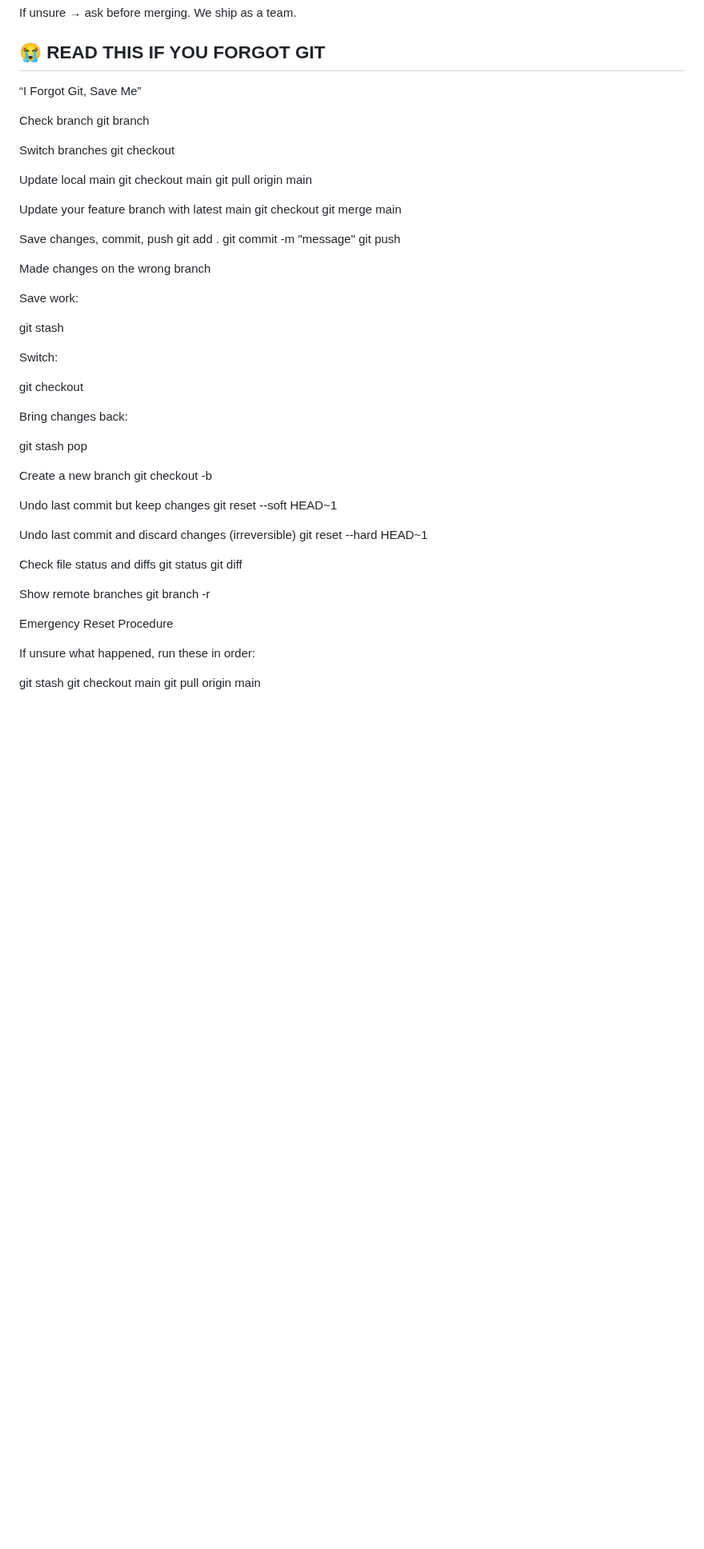
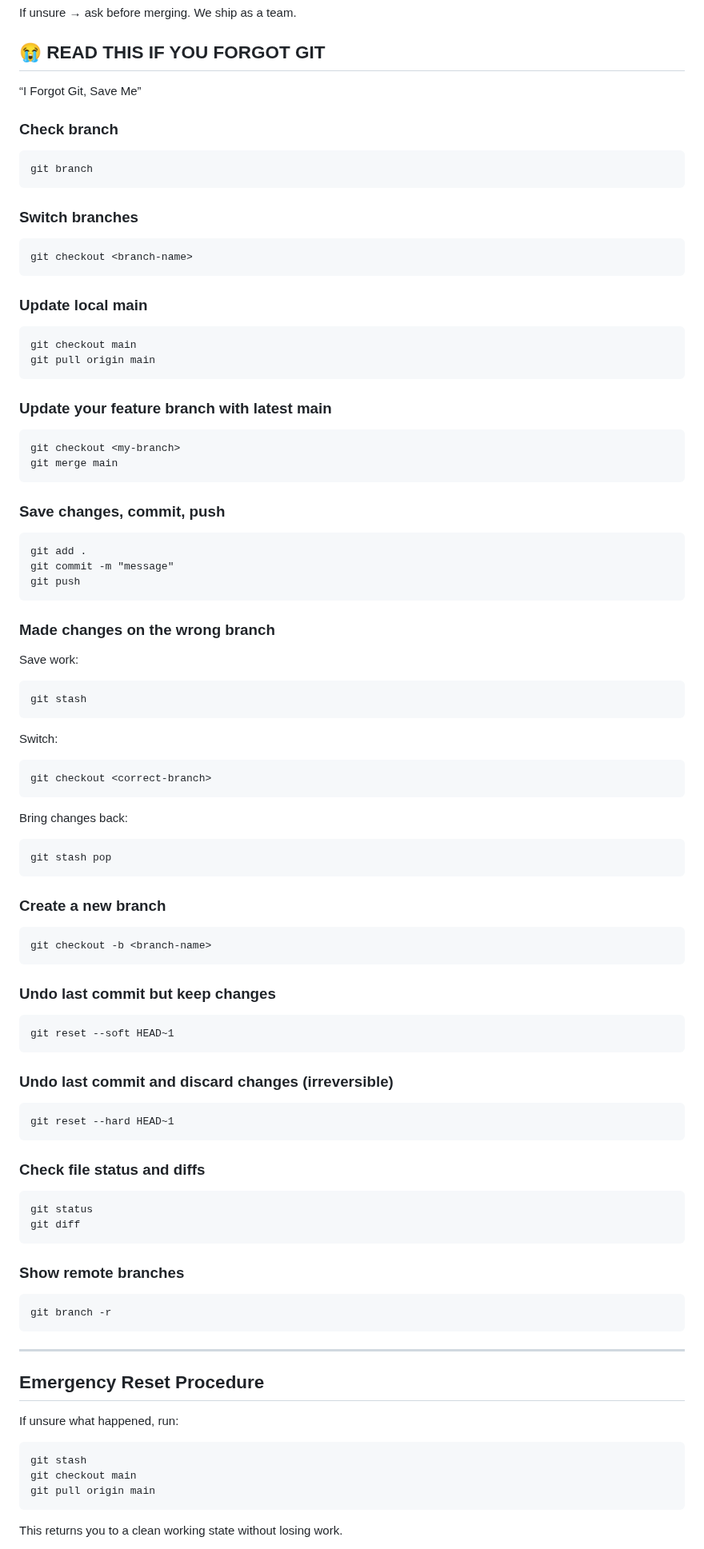
Before and after one commit to final-project-integration/final-project, a Markdown page: docs/DEV_WORKFLOW.md, the part around one of its changes. Shown at 80% size. GitHub-like rendering; blank space fills up the shorter version.

Commit message:
Update DEV_WORKFLOW.md with Git commands

````diff
--- a/docs/DEV_WORKFLOW.md
+++ b/docs/DEV_WORKFLOW.md
@@ -150,65 +150,105 @@ We ship as a team.
 
 ## 😭 READ THIS IF YOU FORGOT GIT
 
- “I Forgot Git, Save Me”
+“I Forgot Git, Save Me”
 
-Check branch
+
+### Check branch
+
+```
 git branch
+```
 
-Switch branches
+### Switch branches
+
+```
 git checkout <branch-name>
+```
 
-Update local main
+### Update local main
+
+```
 git checkout main
 git pull origin main
+```
 
-Update your feature branch with latest main
+### Update your feature branch with latest main
+
+```
 git checkout <my-branch>
 git merge main
+```
 
-Save changes, commit, push
+### Save changes, commit, push
+
+```
 git add .
 git commit -m "message"
 git push
+```
 
-Made changes on the wrong branch
+### Made changes on the wrong branch
 
 Save work:
 
+```
 git stash
-
+```
 
 Switch:
 
+```
 git checkout <correct-branch>
-
+```
 
 Bring changes back:
 
+```
 git stash pop
+```
 
-Create a new branch
+### Create a new branch
+
+```
 git checkout -b <branch-name>
+```
 
-Undo last commit but keep changes
+### Undo last commit but keep changes
+
+```
 git reset --soft HEAD~1
+```
 
-Undo last commit and discard changes (irreversible)
+### Undo last commit and discard changes (irreversible)
+
+```
 git reset --hard HEAD~1
+```
 
-Check file status and diffs
+### Check file status and diffs
+
+```
 git status
 git diff
+```
 
-Show remote branches
+### Show remote branches
+
+```
 git branch -r
+```
 
-Emergency Reset Procedure
+---
 
-If unsure what happened, run these in order:
+## Emergency Reset Procedure
 
+If unsure what happened, run:
+
+```
 git stash
 git checkout main
 git pull origin main
+```
 
+This returns you to a clean working state without losing work.
 
````
Also changed, not shown: other parts of docs/DEV_WORKFLOW.md (+15 -7 lines).
